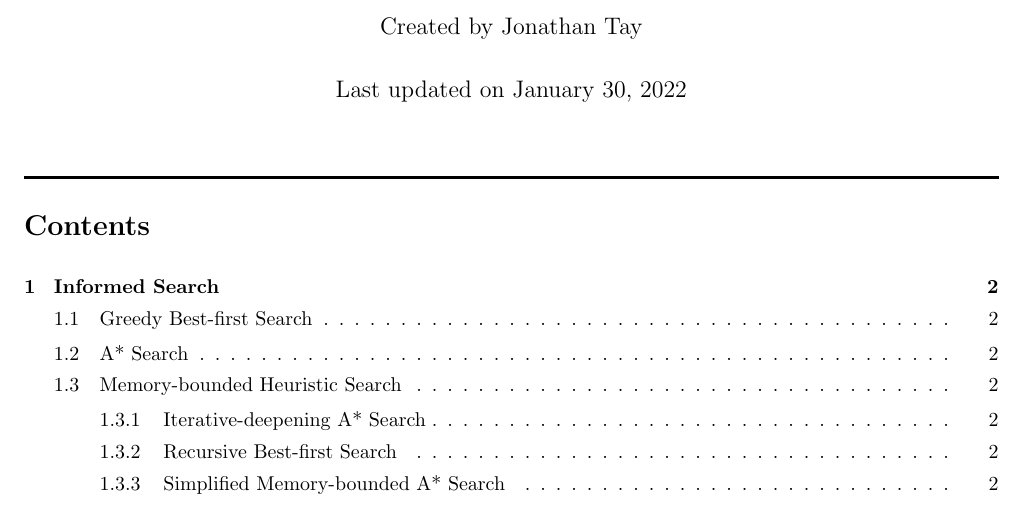
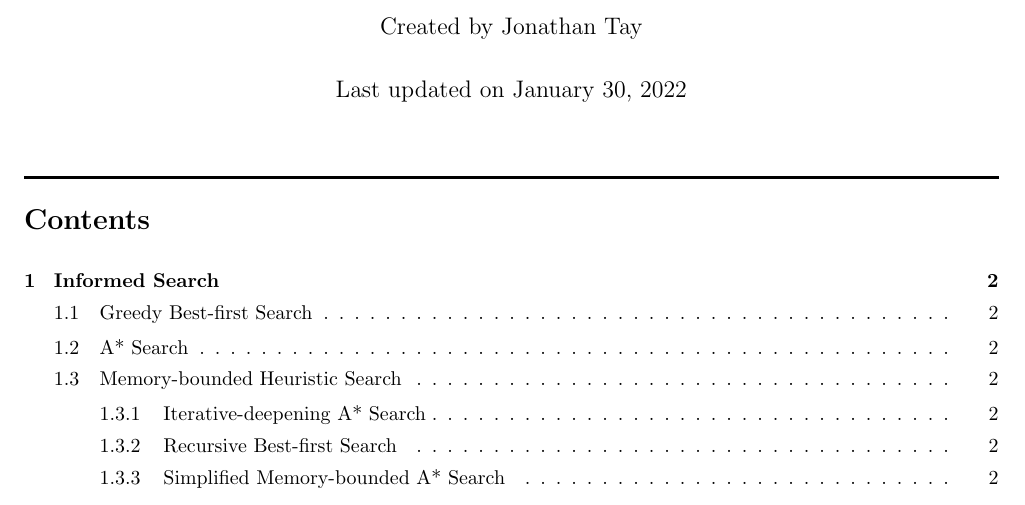
Before and after one commit to jontmy/cs2109s, a LaTeX document (src/cs2109s.tex): part of page 1 of 4, cut so that both start at the same text. Compiled offline with pdfLaTeX.

Commit message:
Reduce title spacing

```diff
--- a/src/cs2109s.tex
+++ b/src/cs2109s.tex
@@ -50,9 +50,9 @@
 \setlength{\mathindent}{0pt} % no indent for all math (including the align) environemnts
 
 % \titlespacing\part{0pt}{12pt plus 4pt minus 2pt}{0pt plus 2pt minus 2pt}
-\titlespacing\section{0pt}{8pt plus 2pt minus 2pt}{0pt plus 2pt minus 2pt}
-\titlespacing\subsection{0pt}{4pt plus 2pt minus 2pt}{0pt plus 2pt minus 2pt}
-\titlespacing\subsubsection{0pt}{4pt plus 2pt minus 2pt}{0pt plus 2pt minus 2pt}
+\titlespacing\section{0pt}{5pt plus 2pt minus 2pt}{0pt plus 2pt minus 2pt}
+\titlespacing\subsection{0pt}{4pt plus 2pt minus 2pt}{-1pt plus 2pt minus 2pt}
+\titlespacing\subsubsection{0pt}{3pt plus 2pt minus 2pt}{0pt plus 2pt minus 2pt}
 
 \usepackage{etoolbox}
 \newcommand{\zerodisplayskips}{%
```
Also changed, not shown: src/cs2109s.pdf.
